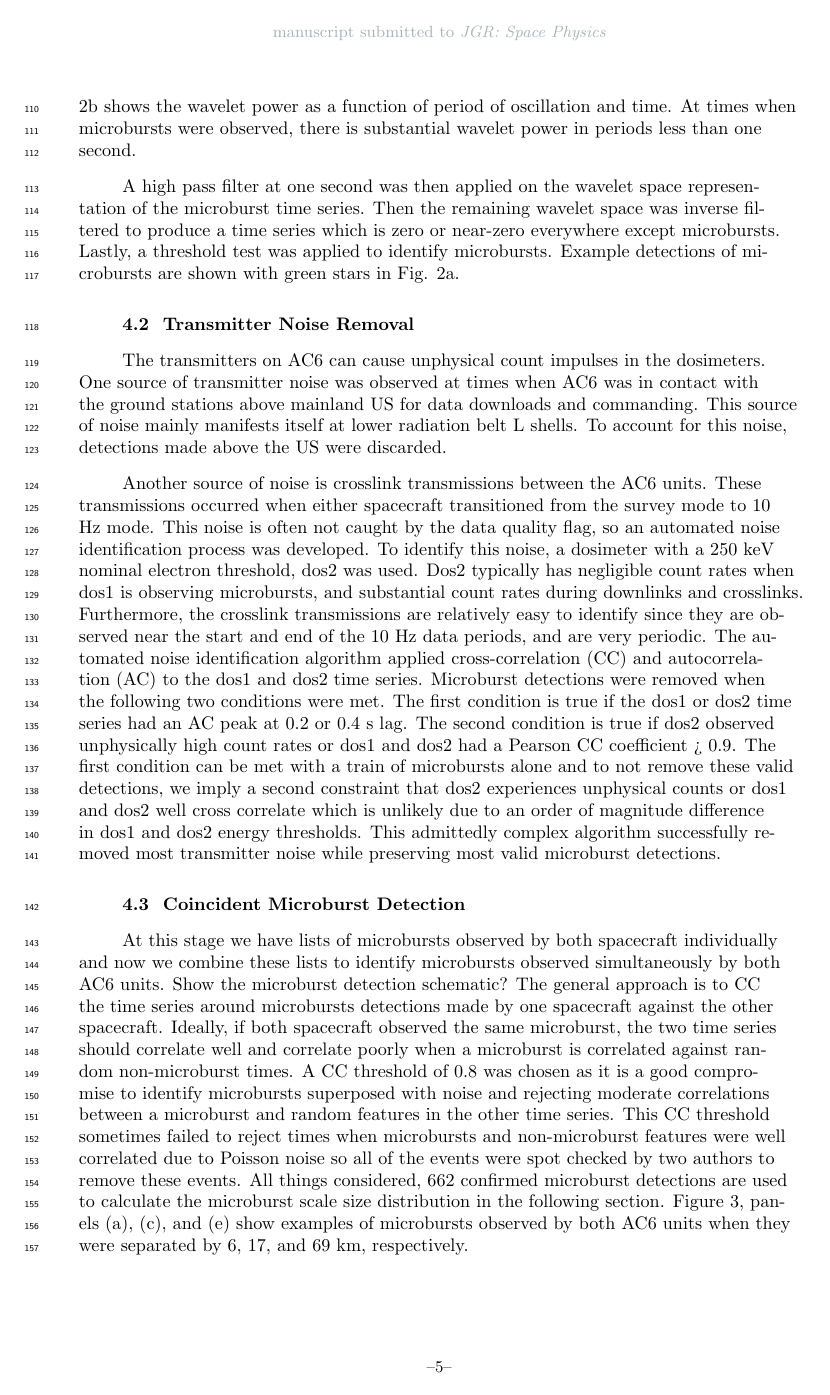
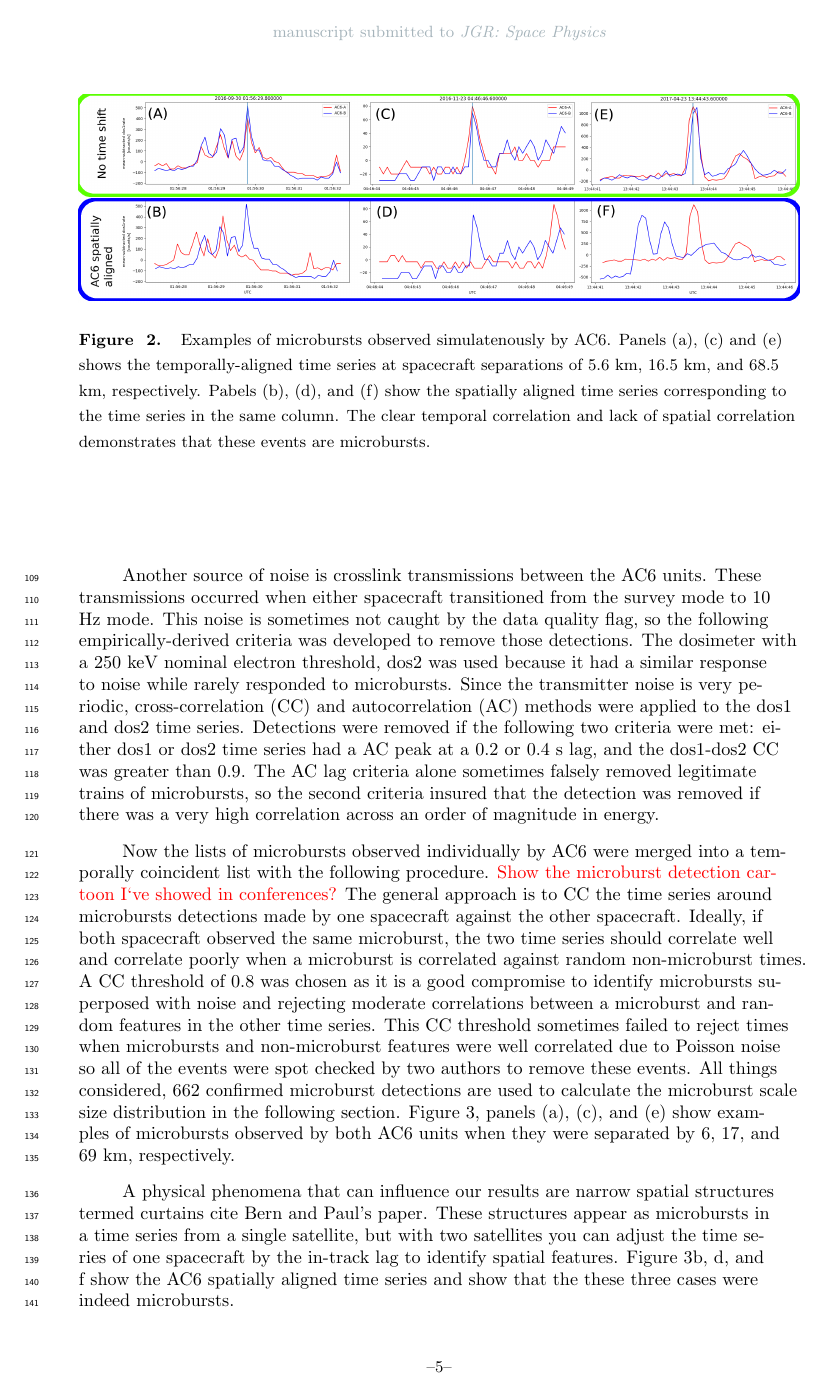
Before and after one commit to mshumko/ac6_microburst_scale_sizes, a LaTeX document (paper/shumko_ac6_microburst_scale_size_v0_0.tex): page 5 of 13. Compiled offline with pdfLaTeX.

Commit message:
Major paper edits. Starting to read good.

```diff
--- a/paper/shumko_ac6_microburst_scale_size_v0_0.tex
+++ b/paper/shumko_ac6_microburst_scale_size_v0_0.tex
@@ -172,17 +172,11 @@ Each AC6 unit is equipped with a three Aerospace microdosimeters (licensed to Te
 \subsection{Microburst Detection}
 The first step to find microbursts observed simultaneously by both spacecraft is to identify them from each spacecraft separately. We have detected microbursts with two different methods that yielded quantitatively similar results. The first method is the burst parameter cite Paul’s paper and add equation. This algorithm has been successfully used in other microburst studies, mainly with the microbursts observed by the Solar Anomalous and Magnetospheric Particle Explorer add citations. For AC6, we found that a burst parameter threshold of 5 has good tradeoff between false positive and false negative microburst detections.
 
-\textcolor{red}{Maybe not go into as much in detail in the following paragraph?} The other microburst detection algorithm that was developed for this study is based on wavelet transforms and frequency filtering cite Torrence and Compo. The AC6 time series if first transformed into wavelet space by convolving it with a set of Ricker wavelets (more commonly known as the Mexican hat wavelet). An example of the wavelet transformation is shown in Fig. 2. Figure 2a shows the original time series in blue for one radiation belt pass and Fig. 2b shows the wavelet power as a function of period of oscillation and time. At times when microbursts were observed, there is substantial wavelet power in periods less than one second.
+The transmitters on AC6 can cause unphysical count impulses in the dosimeters that resembles periodic trains of microbursts. These false detections were removed to remove their bias. One source of transmitter noise was observed at times when AC6 was in contact with the ground stations above mainland US for data downloads and commanding thus the mostly low L detections made above the US were discarded.
 
-A high pass filter at one second was then applied on the wavelet space representation of the microburst time series. Then the remaining wavelet space was inverse filtered to produce a time series which is zero or near-zero everywhere except microbursts. Lastly, a threshold test was applied to identify microbursts. Example detections of microbursts are shown with green stars in Fig. 2a.
+Another source of noise is crosslink transmissions between the AC6 units. These transmissions occurred when either spacecraft transitioned from the survey mode to 10 Hz mode. This noise is sometimes not caught by the data quality flag, so the following empirically-derived criteria was developed to remove those detections. The dosimeter with a 250 keV nominal electron threshold, dos2 was used because it had a similar response to noise while rarely responded to microbursts. Since the transmitter noise is very periodic, cross-correlation (CC) and autocorrelation (AC) methods were applied to the dos1 and dos2 time series. Detections were removed if the following two criteria were met: either dos1 or dos2 time series had a AC peak at a 0.2 or 0.4 s lag, and the dos1-dos2 CC was greater than 0.9. The AC lag criteria alone sometimes falsely removed legitimate trains of microbursts, so the second criteria insured that the detection was removed if there was a very high correlation across an order of magnitude in energy.
 
-\subsection{Transmitter Noise Removal}
-The transmitters on AC6 can cause unphysical count impulses in the dosimeters. One source of transmitter noise was observed at times when AC6 was in contact with the ground stations above mainland US for data downloads and commanding. This source of noise mainly manifests itself at lower radiation belt L shells. To account for this noise, detections made above the US were discarded.
-
-Another source of noise is crosslink transmissions between the AC6 units. These transmissions occurred when either spacecraft transitioned from the survey mode to 10 Hz mode. This noise is often not caught by the data quality flag, so an automated noise identification process was developed. To identify this noise, a dosimeter with a 250 keV nominal electron threshold, dos2 was used. Dos2 typically has negligible count rates when dos1 is observing microbursts, and substantial count rates during downlinks and crosslinks. Furthermore, the crosslink transmissions are relatively easy to identify since they are observed near the start and end of the 10 Hz data periods, and are very periodic. The automated noise identification algorithm applied cross-correlation (CC) and autocorrelation (AC) to the dos1 and dos2 time series. Microburst detections were removed when the following two conditions were met. The first condition is true if the dos1 or dos2 time series had an AC peak at 0.2 or 0.4 s lag. The second condition is true if dos2 observed unphysically high count rates or dos1 and dos2 had a Pearson CC coefficient > 0.9. The first condition can be met with a train of microbursts alone and to not remove these valid detections, we imply a second constraint that dos2 experiences unphysical counts or dos1 and dos2 well cross correlate which is unlikely due to an order of magnitude difference in dos1 and dos2 energy thresholds. This admittedly complex algorithm successfully removed most transmitter noise while preserving most valid microburst detections.
-
-\subsection{Coincident Microburst Detection}
-At this stage we have lists of microbursts observed by both spacecraft individually and now we combine these lists to identify microbursts observed simultaneously by both AC6 units. Show the microburst detection schematic? The general approach is to CC the time series around microbursts detections made by one spacecraft against the other spacecraft. Ideally, if both spacecraft observed the same microburst, the two time series should correlate well and correlate poorly when a microburst is correlated against random non-microburst times. A CC threshold of 0.8 was chosen as it is a good compromise to identify microbursts superposed with noise and rejecting moderate correlations between a microburst and random features in the other time series. This CC threshold sometimes failed to reject times when microbursts and non-microburst features were well correlated due to Poisson noise so all of the events were spot checked by two authors to remove these events. All things considered, 662 confirmed microburst detections are used to calculate the microburst scale size distribution in the following section. Figure 3, panels (a), (c), and (e) show examples of microbursts observed by both AC6 units when they were separated by 6, 17, and 69 km, respectively.
+Now the lists of microbursts observed individually by AC6 were merged into a temporally coincident list with the following procedure. \textcolor{red}{Show the microburst detection cartoon I`ve showed in conferences?} The general approach is to CC the time series around microbursts detections made by one spacecraft against the other spacecraft. Ideally, if both spacecraft observed the same microburst, the two time series should correlate well and correlate poorly when a microburst is correlated against random non-microburst times. A CC threshold of 0.8 was chosen as it is a good compromise to identify microbursts superposed with noise and rejecting moderate correlations between a microburst and random features in the other time series. This CC threshold sometimes failed to reject times when microbursts and non-microburst features were well correlated due to Poisson noise so all of the events were spot checked by two authors to remove these events. All things considered, 662 confirmed microburst detections are used to calculate the microburst scale size distribution in the following section. Figure 3, panels (a), (c), and (e) show examples of microbursts observed by both AC6 units when they were separated by 6, 17, and 69 km, respectively.
 
 \begin{figure}
 \includegraphics[width=\textwidth]{fig2.png}
```
Also changed, not shown: paper/shumko_ac6_microburst_scale_size_v0_0.pdf, paper/shumko_ac6_microburst_scale_size_v0_0.tex (4 more changed lines).
